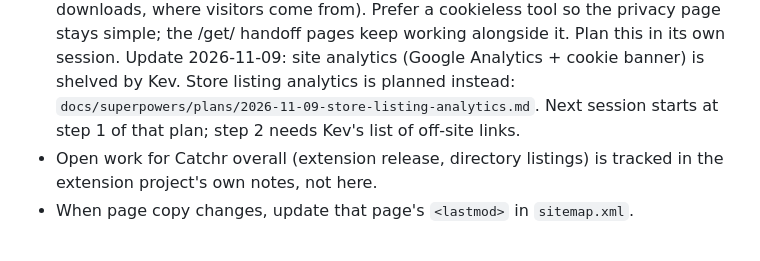
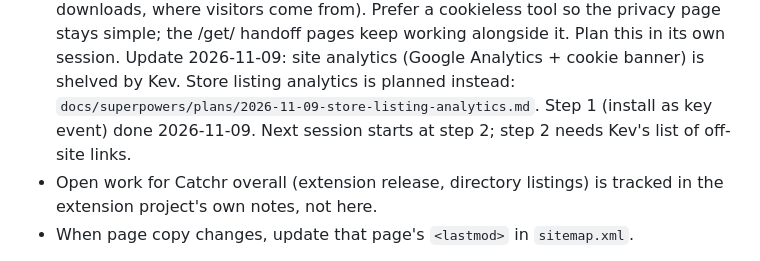
Before and after one commit to kevinjustinh/catchr-site, a Markdown page: PROGRESS.md, the part around the change. Drawn GitHub-style.

Commit message:
Store analytics plan: step 1 done
Co-Authored-By: Claude Opus 5.5 <noreply@anthropic.com>

```diff
--- a/PROGRESS.md
+++ b/PROGRESS.md
@@ -56,7 +56,7 @@ Plain HTML pages at the repo root; no build step.
   handoff pages keep working alongside it. Plan this in its own session.
   Update 2026-11-09: site analytics (Google Analytics + cookie banner) is shelved by Kev. Store
   listing analytics is planned instead: `docs/superpowers/plans/2026-11-09-store-listing-analytics.md`.
-  Next session starts at step 1 of that plan; step 2 needs Kev's list of off-site links.
+  Step 1 (install as key event) done 2026-11-09. Next session starts at step 2; step 2 needs Kev's list of off-site links.
 - Open work for Catchr overall (extension release, directory listings) is tracked in the extension
   project's own notes, not here.
 - When page copy changes, update that page's `<lastmod>` in `sitemap.xml`.
```
Also changed, not shown: 1 other file.
